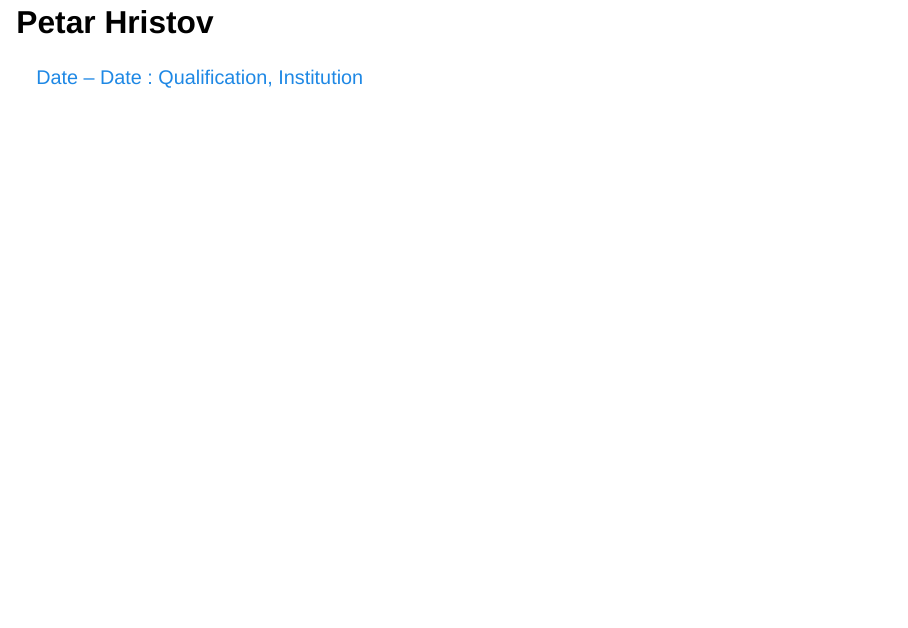
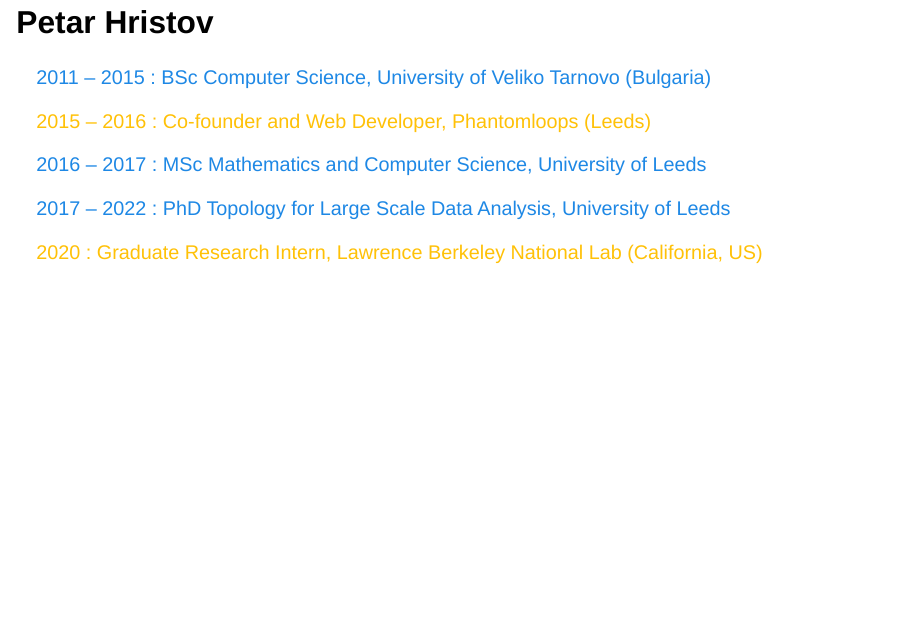
Before and after one commit to ksuchak1990/presentations, a Quarto document (2023/postdoc_presentation/presentation.qmd): page 4 of 17. Rendered offline with R 4.5, knitr and Pandoc in place of Quarto, with nearby package versions; drawn as Slidy slides in place of the format the file asks for.

Commit message:
Add Petar's intro

```diff
--- a/2023/postdoc_presentation/presentation.qmd
+++ b/2023/postdoc_presentation/presentation.qmd
@@ -68,7 +68,33 @@ Council
 ## Petar Hristov
 
 ::: {.fragment .fade-in-then-semi-out}
-<span style="color:#1E88E5">Date -- Date : Qualification, Institution</span>
+<span style="color:#1E88E5">
+2011 -- 2015 : BSc Computer Science, University of Veliko Tarnovo (Bulgaria)
+</span>
+:::
+
+::: {.fragment .fade-in-then-semi-out}
+<span style="color:#FFC107">
+2015 -- 2016 : Co-founder and Web Developer, Phantomloops (Leeds)
+</span>
+:::
+
+::: {.fragment .fade-in-then-semi-out}
+<span style="color:#1E88E5">
+2016 -- 2017 : MSc Mathematics and Computer Science, University of Leeds
+</span>
+:::
+
+::: {.fragment .fade-in-then-semi-out}
+<span style="color:#1E88E5">
+2017 --  2022 : PhD Topology for Large Scale Data Analysis, University of Leeds
+</span>
+:::
+
+::: {.fragment .fade-in-then-semi-out}
+<span style="color:#FFC107">
+2020 : Graduate Research Intern, Lawrence Berkeley National Lab (California, US)
+</span>
 :::
 
 # Experiences
```
